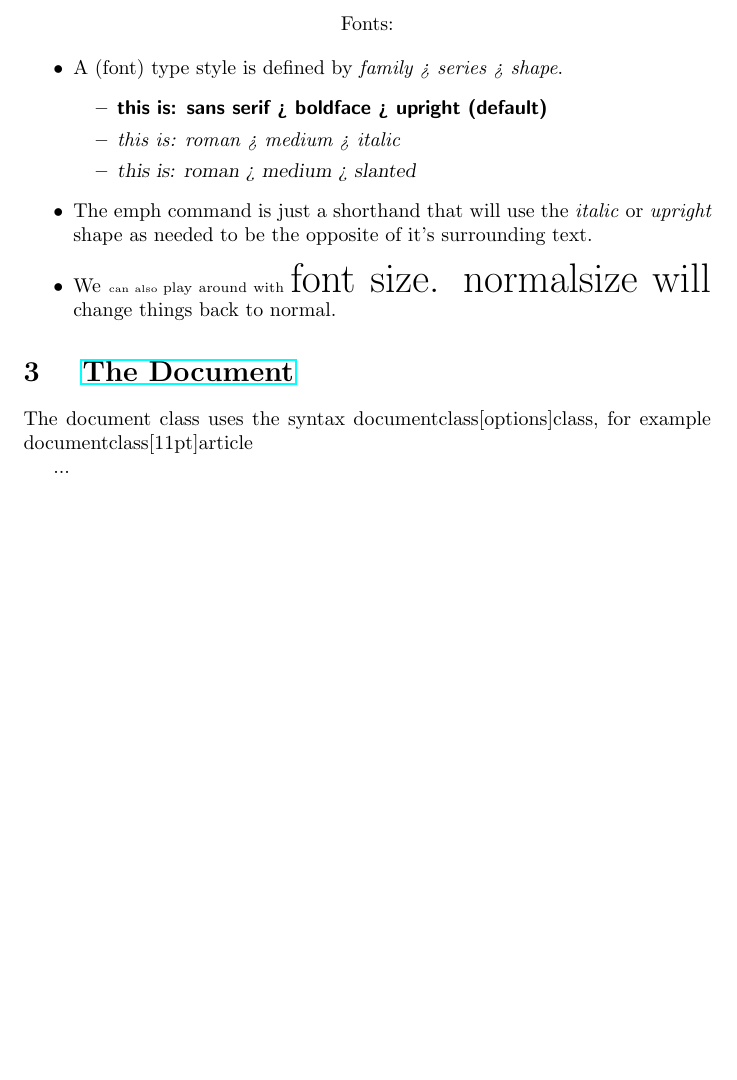
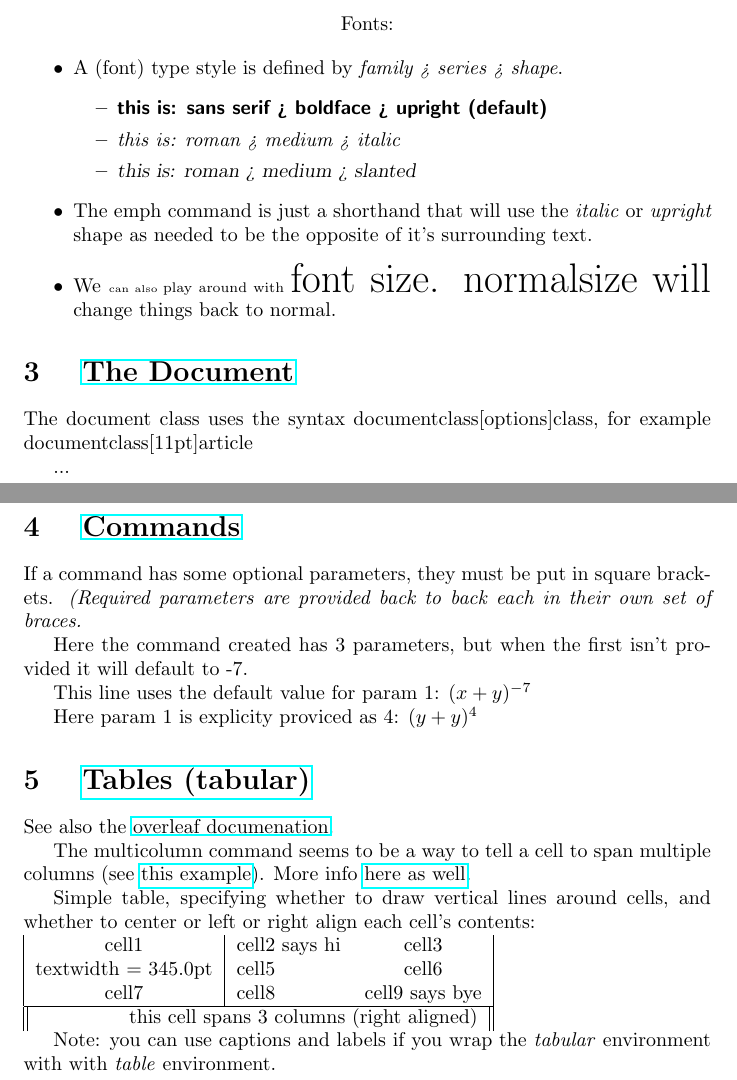
Before and after one commit to dangbert/playground, a LaTeX problem sheet (latex/example.tex): part of the page before the commit and two parts of pages 1 and 2 of 2 after it, the two joined at a grey line, cut so that both start at the same text, the shorter picture padded with empty space. Compiled offline with pdfLaTeX.

Commit message:
add some info about latex commands/tables

```diff
--- a/latex/example.tex
+++ b/latex/example.tex
@@ -66,6 +66,50 @@ The document class uses the syntax documentclass[options]{class}, for example do
 
 ...
 
+\section{
+  \href{https://www.overleaf.com/learn/latex/Commands}{Commands}
+}
+
+If a command has some optional parameters, they must be put in square brackets.
+\emph{(Required parameters are provided back to back each in their own set of braces.}
 
 
+Here the command created has 3 parameters, but when the first isn't provided it will default to -7.
+
+\newcommand{\plusbinomial}[3][-7]{(#2 + #3)^{#1}}
+
+This line uses the default value for param 1: \( \plusbinomial{x}{y} \)
+
+Here param 1 is explicity proviced as 4: \( \plusbinomial[4]{y}{y} \)
+
+
+\section{
+  \href{https://latex.wikia.org/wiki/Tabular_(LaTeX_environment)}{Tables (tabular)}
+}
+
+See also the \href{https://www.overleaf.com/learn/latex/Tables}{overleaf documenation}.
+
+The multicolumn command seems to be a way to tell a cell to span multiple columns (see \href{https://tex.stackexchange.com/a/131868}{this example}).
+More info \href{https://www.overleaf.com/learn/latex/Tables#Combining_rows_and_columns}{here as well}.
+
+
+Simple table, specifying whether to draw vertical lines around cells, and whether to center or left or right align each cell's contents:\\
+\begin{tabular}{ |c|lc| }
+  cell1 & cell2 says hi & cell3 \\
+  textwidth = \the\textwidth & cell5 & cell6 \\
+  cell7 & cell8 & cell9 says bye \\
+  \hline
+  \multicolumn{3}{||r||}{this cell spans 3 columns (right aligned)}
+\end{tabular}
+
+Note: you can use captions and labels if you wrap the \emph{tabular} environment with with \emph{table} environment.
+
+
+%\begin{tabular*}{\textwidth}{@{\extracolsep{\fill}} L{\textwidth - 4.5cm} R{4.5cm}}
+%\begin{tabular*}{300pt}{@{\extracolsep{\fill}}}
+% cell1 & cell2 says hi & cell3 \\
+% cell4 & cell5 & cell6 \\
+% cell7 & cell8 & cell9 says bye
+%\end{tabular*}%
+
 \end{document}
```
Also changed, not shown: latex/example.pdf.
